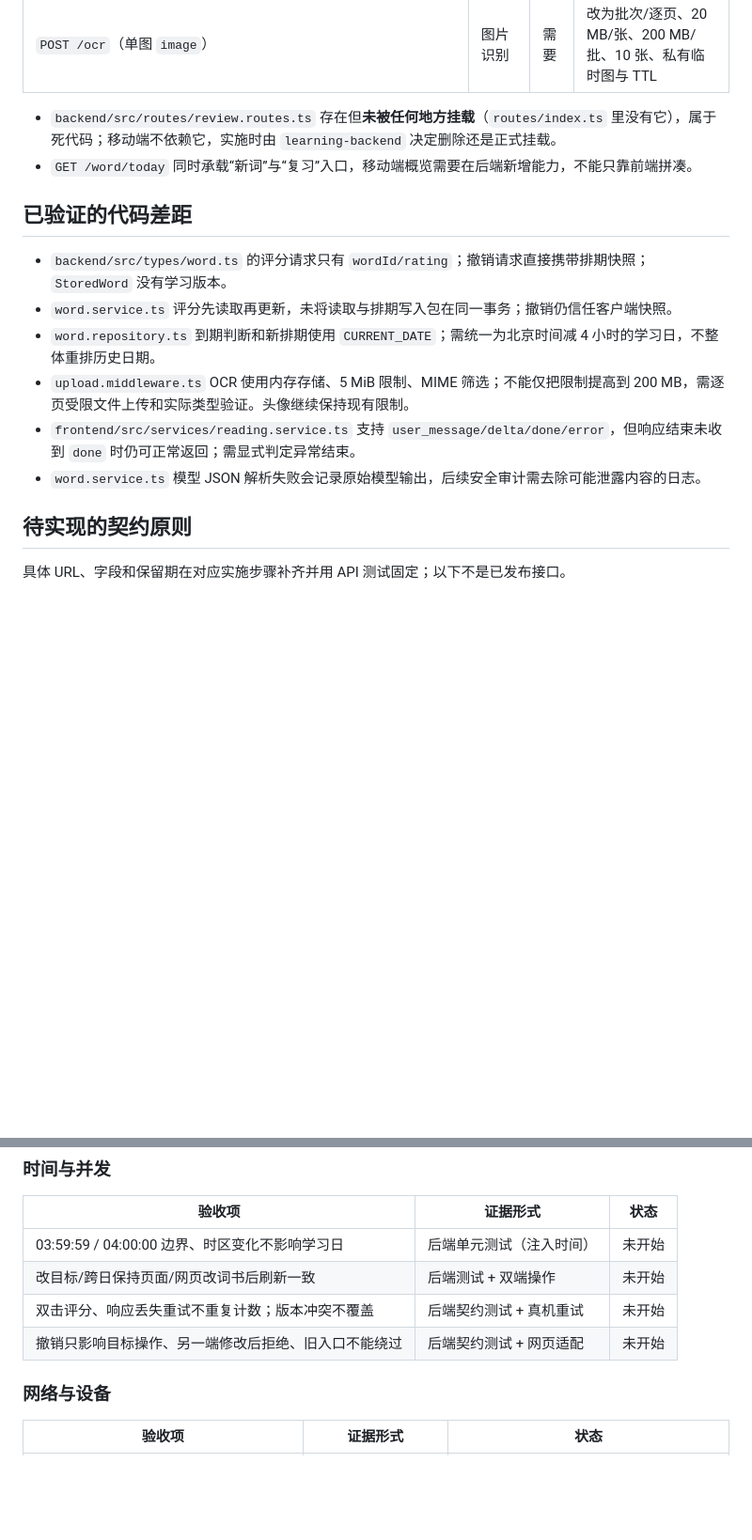
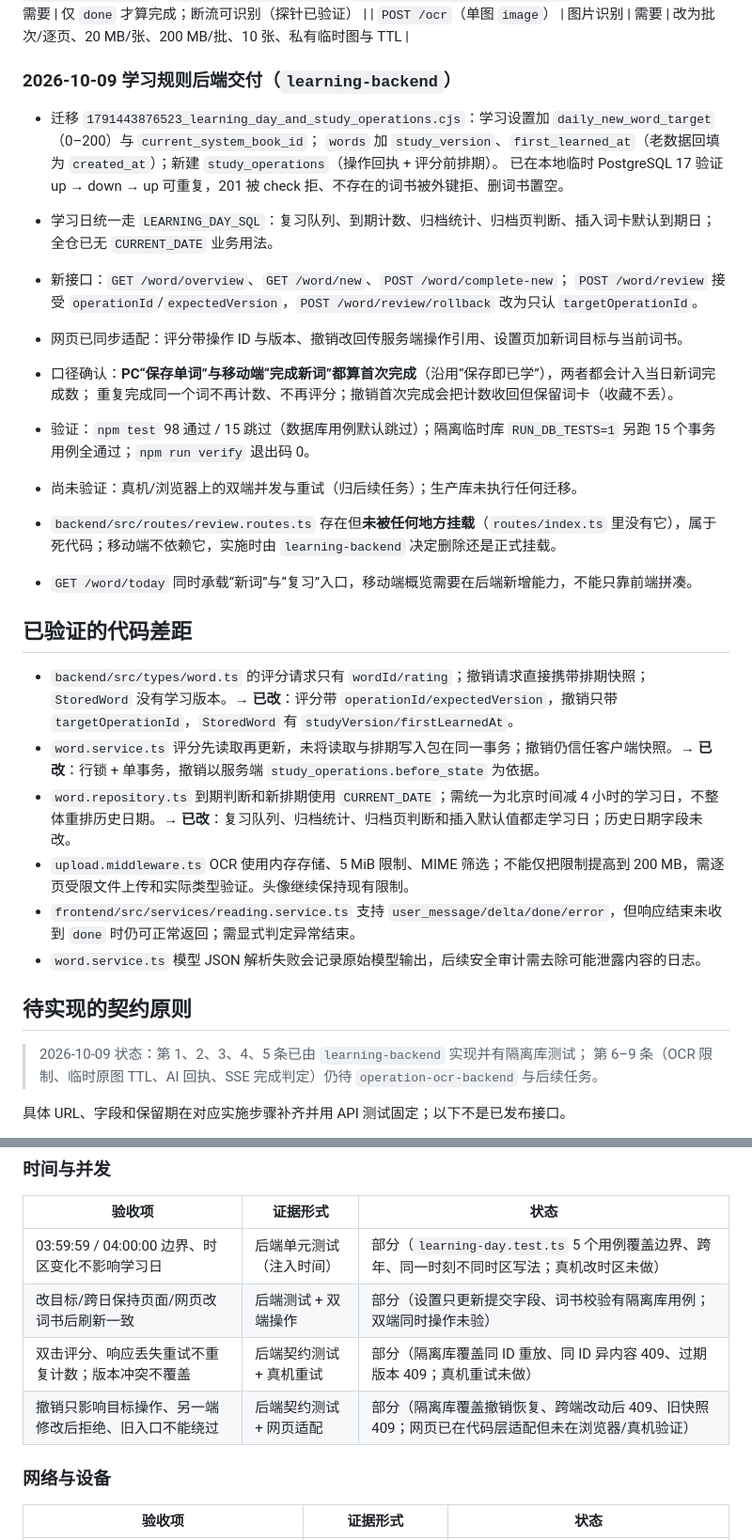
Before and after one commit to youtao19/SceneLex, a Markdown page: docs/mobile-implementation.md, 2 parts joined by grey strips. Shown at 94% size. Drawn GitHub-style; blank space fills up the shorter version.

Commit message:
docs: 记录学习规则后端交付和验证口径
- 补上新增端点（overview/new/complete-new）和迁移内容，写明已在临时库验证 up→down→up
- 把「已验证的代码差距」里已经修掉的三条改成已改，并说明改法
- 验收证据映射里时间与并发四项从「未开始」升为「部分」，逐项写清已有哪层证据、还差什么
- 明确口径：PC 保存单词和移动端完成新词都算首次完成；撤销首次完成收计数但保留词卡

```diff
--- a/docs/mobile-implementation.md
+++ b/docs/mobile-implementation.md
@@ -43,20 +47,36 @@
 | `POST /reading/word`、`/reading/sentence`、`/reading/chat` | 阅读查词/翻译/问答 | 需要 | `/reading/chat` 与流式入口的关系需在实施时对齐 |
 | `GET/POST /reading/assistant-chats`、`GET /:chatId/messages`、`POST /:chatId/messages`、`POST /:chatId/messages/stream` | 助手会话与流式回复 | 需要 | 仅 `done` 才算完成；断流可识别（探针已验证） |
 | `POST /ocr`（单图 `image`） | 图片识别 | 需要 | 改为批次/逐页、20 MB/张、200 MB/批、10 张、私有临时图与 TTL |
+### 2026-10-09 学习规则后端交付（`learning-backend`）
+
+- 迁移 `1791443876523_learning_day_and_study_operations.cjs`：学习设置加 `daily_new_word_target`（0–200）与 `current_system_book_id`；
+  `words` 加 `study_version`、`first_learned_at`（老数据回填为 `created_at`）；新建 `study_operations`（操作回执 + 评分前排期）。
+  已在本地临时 PostgreSQL 17 验证 up → down → up 可重复，201 被 check 拒、不存在的词书被外键拒、删词书置空。
+- 学习日统一走 `LEARNING_DAY_SQL`：复习队列、到期计数、归档统计、归档页判断、插入词卡默认到期日；全仓已无 `CURRENT_DATE` 业务用法。
+- 新接口：`GET /word/overview`、`GET /word/new`、`POST /word/complete-new`；
+  `POST /word/review` 接受 `operationId`/`expectedVersion`，`POST /word/review/rollback` 改为只认 `targetOperationId`。
+- 网页已同步适配：评分带操作 ID 与版本、撤销改回传服务端操作引用、设置页加新词目标与当前词书。
+- 口径确认：**PC“保存单词”与移动端“完成新词”都算首次完成**（沿用“保存即已学”），两者都会计入当日新词完成数；
+  重复完成同一个词不再计数、不再评分；撤销首次完成会把计数收回但保留词卡（收藏不丢）。
+- 验证：`npm test` 98 通过 / 15 跳过（数据库用例默认跳过）；隔离临时库 `RUN_DB_TESTS=1` 另跑 15 个事务用例全通过；`npm run verify` 退出码 0。
+- 尚未验证：真机/浏览器上的双端并发与重试（归后续任务）；生产库未执行任何迁移。
 
 - `backend/src/routes/review.routes.ts` 存在但**未被任何地方挂载**（`routes/index.ts` 里没有它），属于死代码；移动端不依赖它，实施时由 `learning-backend` 决定删除还是正式挂载。
 - `GET /word/today` 同时承载“新词”与“复习”入口，移动端概览需要在后端新增能力，不能只靠前端拼凑。
 
 ## 已验证的代码差距
 
-- `backend/src/types/word.ts` 的评分请求只有 `wordId/rating`；撤销请求直接携带排期快照；`StoredWord` 没有学习版本。
-- `word.service.ts` 评分先读取再更新，未将读取与排期写入包在同一事务；撤销仍信任客户端快照。
-- `word.repository.ts` 到期判断和新排期使用 `CURRENT_DATE`；需统一为北京时间减 4 小时的学习日，不整体重排历史日期。
+- `backend/src/types/word.ts` 的评分请求只有 `wordId/rating`；撤销请求直接携带排期快照；`StoredWord` 没有学习版本。→ **已改**：评分带 `operationId/expectedVersion`，撤销只带 `targetOperationId`，`StoredWord` 有 `studyVersion/firstLearnedAt`。
+- `word.service.ts` 评分先读取再更新，未将读取与排期写入包在同一事务；撤销仍信任客户端快照。→ **已改**：行锁 + 单事务，撤销以服务端 `study_operations.before_state` 为依据。
+- `word.repository.ts` 到期判断和新排期使用 `CURRENT_DATE`；需统一为北京时间减 4 小时的学习日，不整体重排历史日期。→ **已改**：复习队列、归档统计、归档页判断和插入默认值都走学习日；历史日期字段未改。
 - `upload.middleware.ts` OCR 使用内存存储、5 MiB 限制、MIME 筛选；不能仅把限制提高到 200 MB，需逐页受限文件上传和实际类型验证。头像继续保持现有限制。
 - `frontend/src/services/reading.service.ts` 支持 `user_message/delta/done/error`，但响应结束未收到 `done` 时仍可正常返回；需显式判定异常结束。
 - `word.service.ts` 模型 JSON 解析失败会记录原始模型输出，后续安全审计需去除可能泄露内容的日志。
 
 ## 待实现的契约原则
+
+> 2026-10-09 状态：第 1、2、3、4、5 条已由 `learning-backend` 实现并有隔离库测试；
+> 第 6–9 条（OCR 限制、临时原图 TTL、AI 回执、SSE 完成判定）仍待 `operation-ocr-backend` 与后续任务。
 
 具体 URL、字段和保留期在对应实施步骤补齐并用 API 测试固定；以下不是已发布接口。
 
@@ -100,10 +120,10 @@
 
 | 验收项 | 证据形式 | 状态 |
 | --- | --- | --- |
-| 03:59:59 / 04:00:00 边界、时区变化不影响学习日 | 后端单元测试（注入时间） | 未开始 |
-| 改目标/跨日保持页面/网页改词书后刷新一致 | 后端测试 + 双端操作 | 未开始 |
-| 双击评分、响应丢失重试不重复计数；版本冲突不覆盖 | 后端契约测试 + 真机重试 | 未开始 |
-| 撤销只影响目标操作、另一端修改后拒绝、旧入口不能绕过 | 后端契约测试 + 网页适配 | 未开始 |
+| 03:59:59 / 04:00:00 边界、时区变化不影响学习日 | 后端单元测试（注入时间） | 部分（`learning-day.test.ts` 5 个用例覆盖边界、跨年、同一时刻不同时区写法；真机改时区未做） |
+| 改目标/跨日保持页面/网页改词书后刷新一致 | 后端测试 + 双端操作 | 部分（设置只更新提交字段、词书校验有隔离库用例；双端同时操作未验） |
+| 双击评分、响应丢失重试不重复计数；版本冲突不覆盖 | 后端契约测试 + 真机重试 | 部分（隔离库覆盖同 ID 重放、同 ID 异内容 409、过期版本 409；真机重试未做） |
+| 撤销只影响目标操作、另一端修改后拒绝、旧入口不能绕过 | 后端契约测试 + 网页适配 | 部分（隔离库覆盖撤销恢复、跨端改动后 409、旧快照 409；网页已在代码层适配但未在浏览器/真机验证） |
 
 ### 网络与设备
 
```
Also changed, not shown: other parts of docs/mobile-implementation.md (+5 -1 lines).
